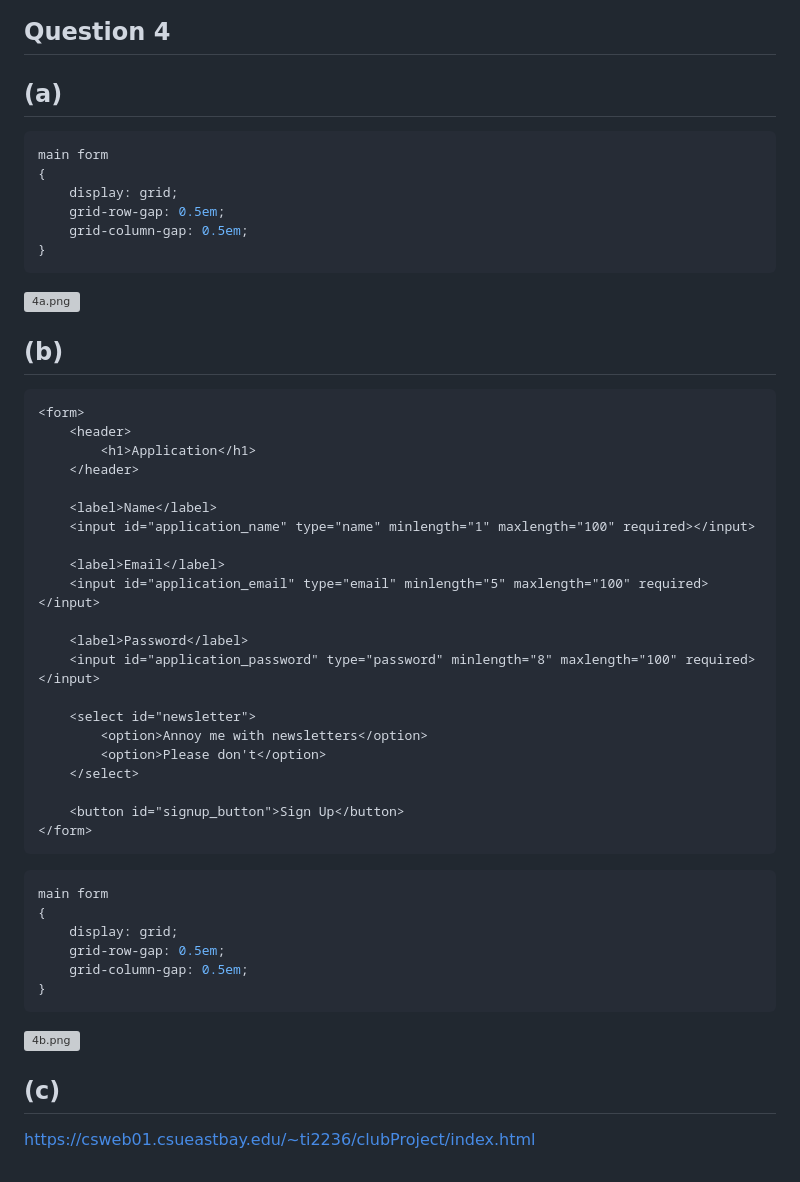
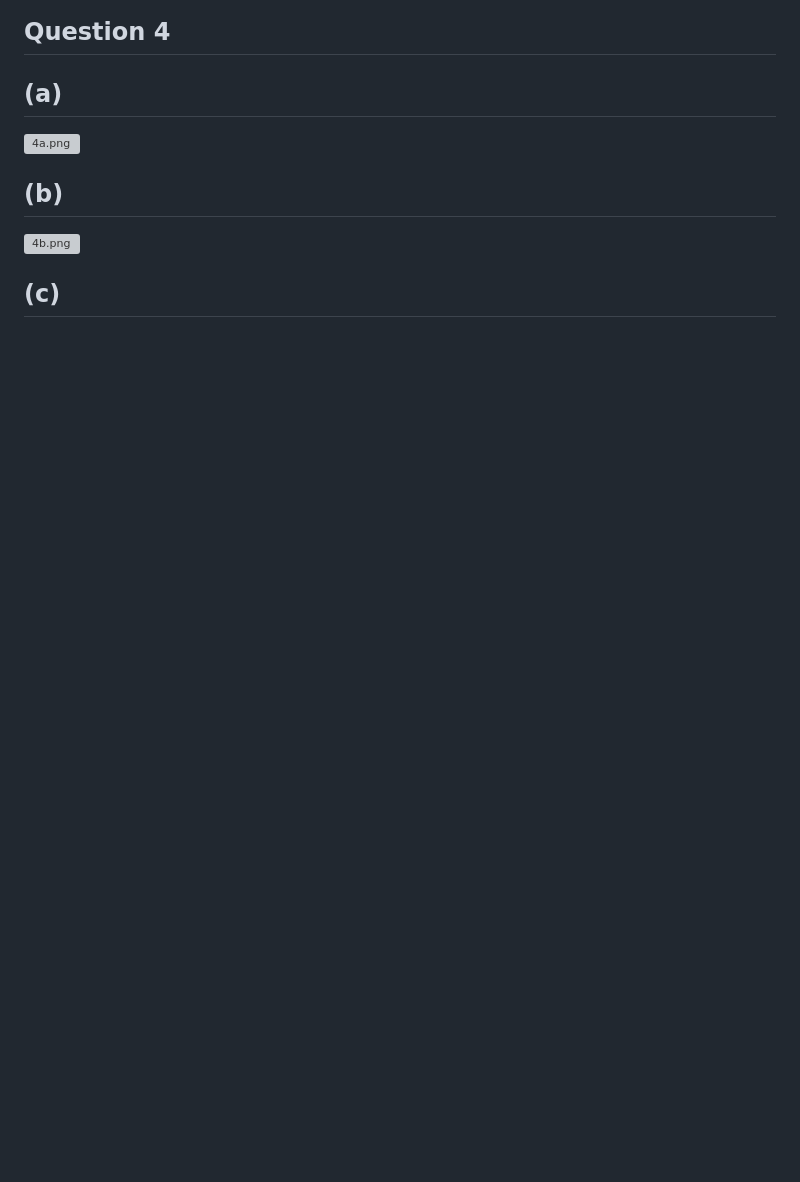
Before and after one commit to discordantduck/WebDevelopement, a Markdown page: README.md, the part around the change printed below. GitHub-like rendering; blank space fills up the shorter version; grey boxes are pictures that could not be loaded.

````diff
--- a/README.md
+++ b/README.md
@@ -113,49 +73,7 @@ body
 ## Question 4
 ## (a)
-``` css
-main form
-{
-    display: grid;
-    grid-row-gap: 0.5em;
-    grid-column-gap: 0.5em;
-}
-```
 
 ![4a.png](images/4a.PNG)
 ## (b)
-``` html
-<form>
-    <header>
-        <h1>Application</h1>
-    </header>
-
-    <label>Name</label>
-    <input id="application_name" type="name" minlength="1" maxlength="100" required></input>
-
-    <label>Email</label>
-    <input id="application_email" type="email" minlength="5" maxlength="100" required></input>
-
-    <label>Password</label>
-    <input id="application_password" type="password" minlength="8" maxlength="100" required></input>
-
-    <select id="newsletter">
-        <option>Annoy me with newsletters</option>
-        <option>Please don't</option>
-    </select>
-
-    <button id="signup_button">Sign Up</button>
-</form>
-```
-
-``` css
-main form
-{
-    display: grid;
-    grid-row-gap: 0.5em;
-    grid-column-gap: 0.5em;
-}
-```
-
 ![4b.png](images/4b.PNG)
 ## (c)
-https://csweb01.csueastbay.edu/~ti2236/clubProject/index.html
````
Also changed, not shown: other parts of README.md (+53 -93 lines), images/1c.PNG (added), images/1e.PNG (added), images/2c.PNG (added), images/3a.PNG (added), images/3b.PNG (added), 3 other files.
